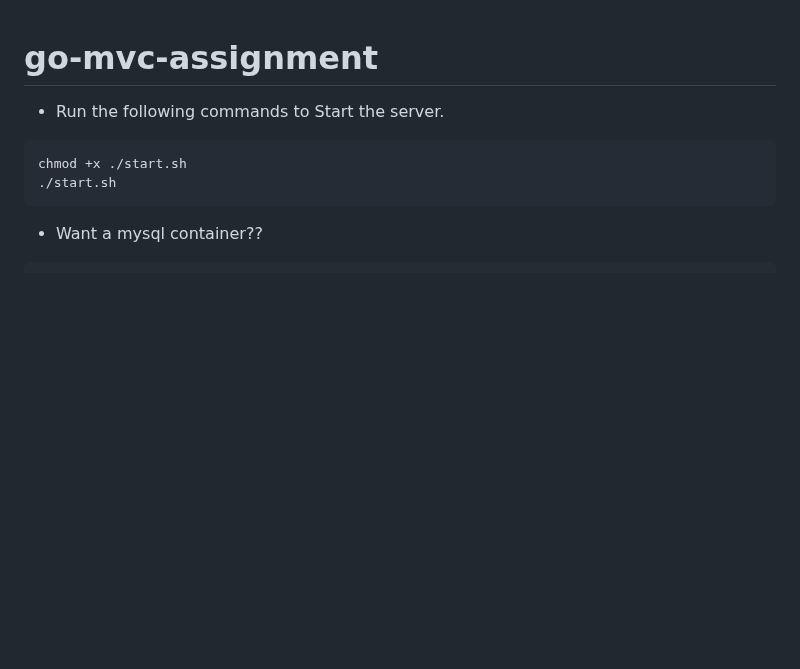
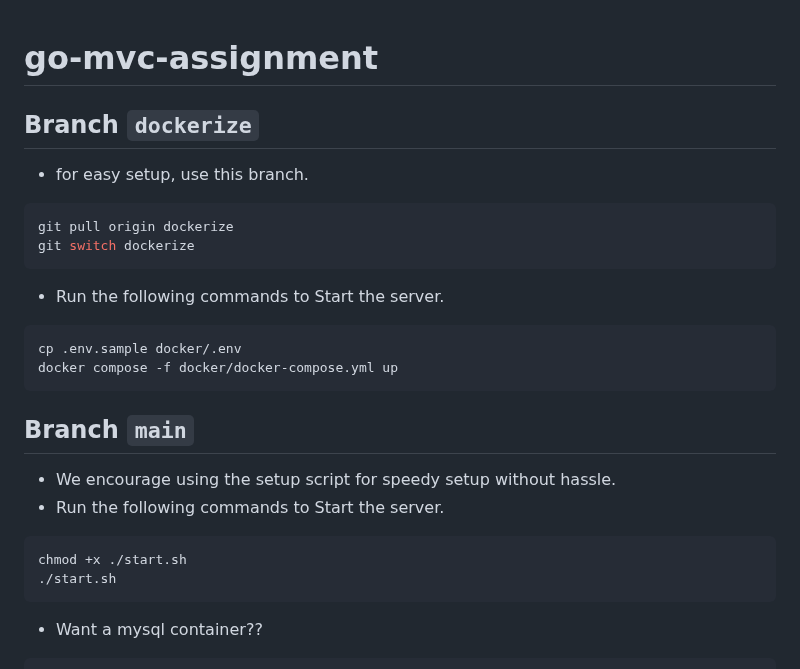
Before and after one commit to adi-QTPi/go-mvc-assignment, a Markdown page: README.md, the part around the change. Drawn GitHub-style; blank space fills up the shorter version.

Commit message:
[chore] readme modification for better setup
Signed-off-by: karma <captainav0608@gmail.com>

````diff
--- a/README.md
+++ b/README.md
@@ -1,5 +1,18 @@
 # go-mvc-assignment
 
+## Branch `dockerize`
+- for easy setup, use this branch.
+```bash
+git pull origin dockerize
+git switch dockerize
+```
+- Run the following commands to Start the server.
+```bash
+cp .env.sample docker/.env
+docker compose -f docker/docker-compose.yml up
+```
+## Branch `main`
+- We encourage using the setup script for speedy setup without hassle.
 - Run the following commands to Start the server.
 ```bash
 chmod +x ./start.sh
````
